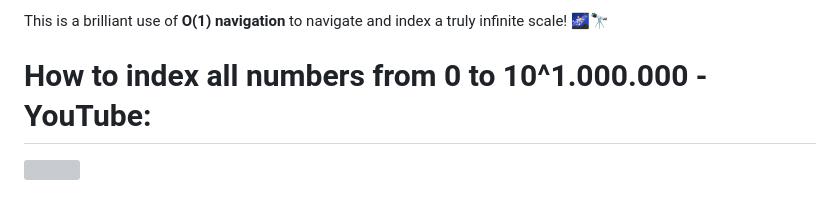
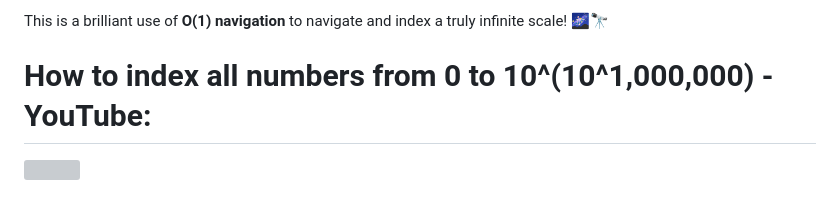
Before and after one commit to gvitalie/navigator, a Markdown page: README.md, the part around the change. Rendered like a GitHub page; grey boxes are pictures that could not be loaded.

```diff
--- a/README.md
+++ b/README.md
@@ -63,6 +63,6 @@ In summary, the **visible universe** spans an unfathomable scale in both size an
 
 This is a brilliant use of **O(1) navigation** to navigate and index a truly infinite scale! 🌌🔭
 
-# How to index all numbers from 0 to 10^1.000.000 - YouTube:
+# How to index all numbers from 0 to 10^(10^1,000,000) - YouTube:
 
 [![](https://img.youtube.com/vi/l-JWIh0rxAA/maxresdefault.jpg)](https://www.youtube.com/watch?v=l-JWIh0rxAA)
```
